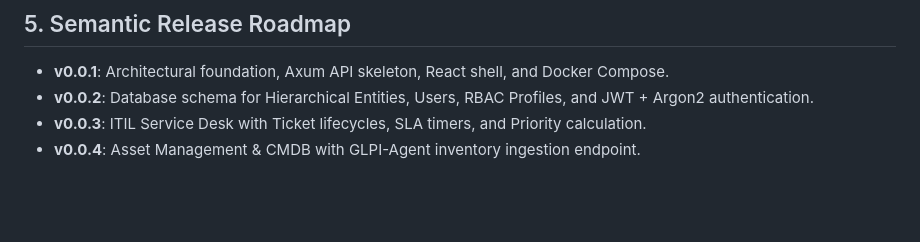
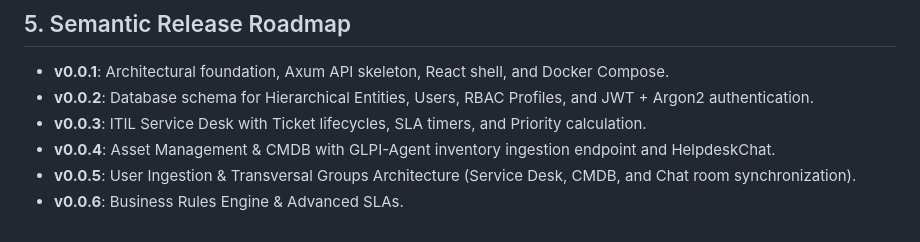
Before and after one commit to aalexanderdev/ITILSuite, a Markdown page: docs/architecture/01_glpi_to_rust_domain.md, the part around the change. Drawn GitHub-style; blank space fills up the shorter version.

```diff
--- a/docs/architecture/01_glpi_to_rust_domain.md
+++ b/docs/architecture/01_glpi_to_rust_domain.md
@@ -112,4 +112,6 @@ In Rust:
 * **v0.0.1**: Architectural foundation, Axum API skeleton, React shell, and Docker Compose.
 * **v0.0.2**: Database schema for Hierarchical Entities, Users, RBAC Profiles, and JWT + Argon2 authentication.
 * **v0.0.3**: ITIL Service Desk with Ticket lifecycles, SLA timers, and Priority calculation.
-* **v0.0.4**: Asset Management & CMDB with GLPI-Agent inventory ingestion endpoint.
+* **v0.0.4**: Asset Management & CMDB with GLPI-Agent inventory ingestion endpoint and HelpdeskChat.
+* **v0.0.5**: User Ingestion & Transversal Groups Architecture (Service Desk, CMDB, and Chat room synchronization).
+* **v0.0.6**: Business Rules Engine & Advanced SLAs.
```
Also changed, not shown: CHANGELOG.md (+18 -0 lines), README.md (+15 -5 lines).
